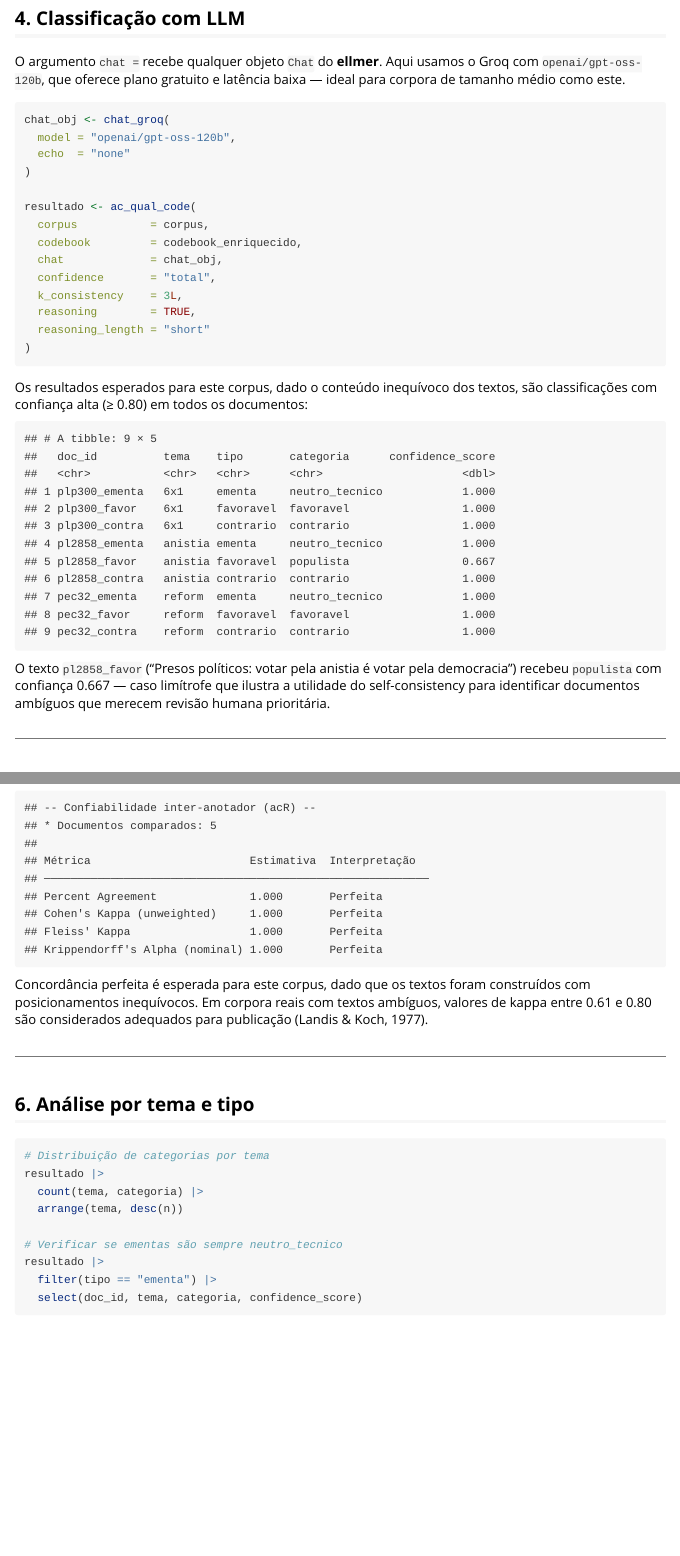
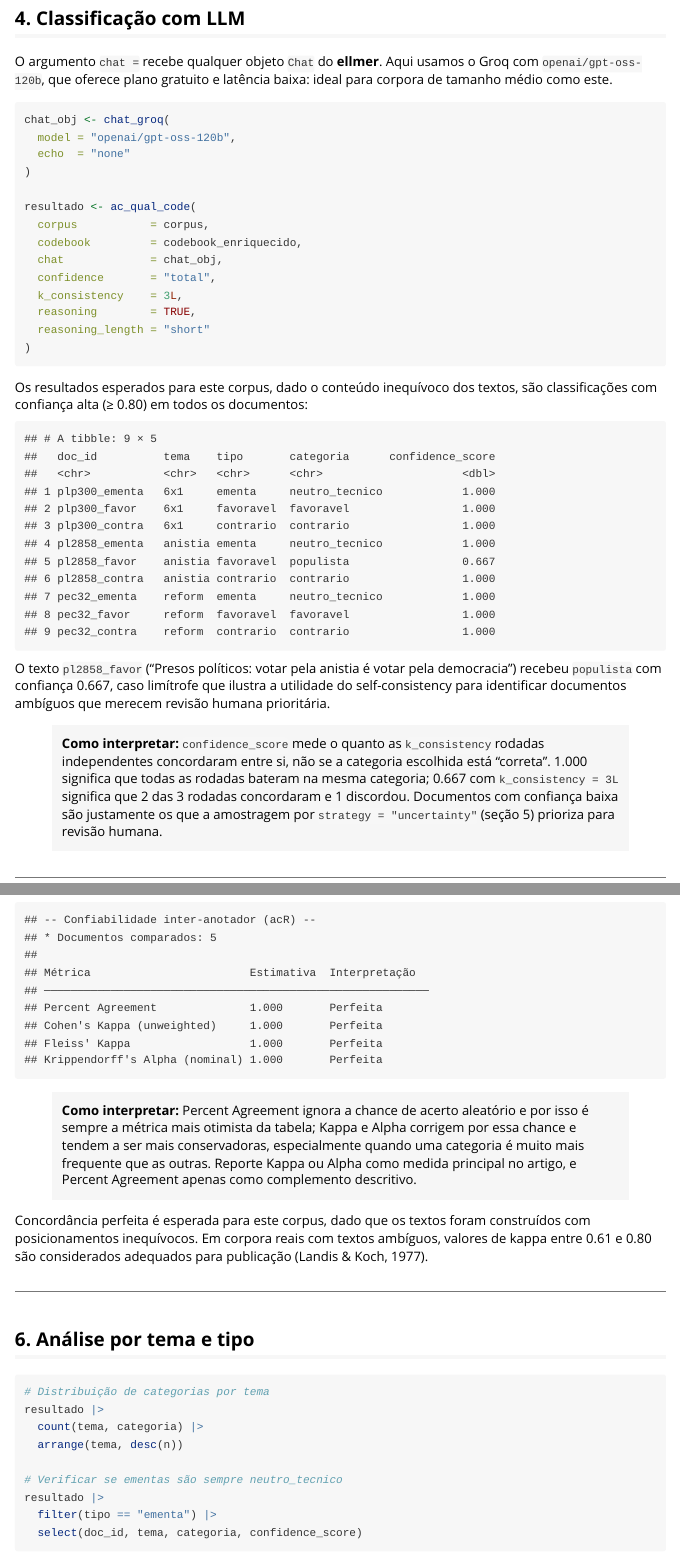
Before and after one commit to andersonheri/acR, an R Markdown document (vignettes/analise-proposicoes.Rmd): the page in a window 1100 px wide, from 4920 px down, and a second part further down, joined at a grey line. Rendered offline with R 4.5, knitr and Pandoc, with nearby package versions; long lines of code are wrapped.

Commit message:
Adiciona interpretacao didatica e reduz travessao em analise-proposicoes.Rmd
Acrescenta blocos "Como interpretar" para confidence_score (mede
concordancia entre rodadas de self-consistency, nao corretude) e para
a tabela de confiabilidade inter-anotador (Percent Agreement e sempre
mais otimista que Kappa/Alpha, que corrigem por chance de acerto
aleatorio).

Reduz o uso de travessao (--) de 4 ocorrencias para 0.

Co-Authored-By: Claude Sonnet 5 <noreply@anthropic.com>
Claude-Session: https://claude.ai/code/session_01KcSzVgzdY2oQZjb54MdcYv

````diff
--- a/vignettes/analise-proposicoes.Rmd
+++ b/vignettes/analise-proposicoes.Rmd
@@ -319,9 +319,17 @@ textos, são classificações com confiança alta (≥ 0.80) em todos os documen
 ```
 
 O texto `pl2858_favor` ("Presos políticos: votar pela anistia é votar pela
-democracia") recebeu `populista` com confiança 0.667 — caso limítrofe que
+democracia") recebeu `populista` com confiança 0.667, caso limítrofe que
 ilustra a utilidade do self-consistency para identificar documentos ambíguos
 que merecem revisão humana prioritária.
+
+> **Como interpretar:** `confidence_score` mede o quanto as `k_consistency`
+> rodadas independentes concordaram entre si, não se a categoria escolhida
+> está "correta". 1.000 significa que todas as rodadas bateram na mesma
+> categoria; 0.667 com `k_consistency = 3L` significa que 2 das 3 rodadas
+> concordaram e 1 discordou. Documentos com confiança baixa são justamente
+> os que a amostragem por `strategy = "uncertainty"` (seção 5) prioriza
+> para revisão humana.
 
 ---
 
@@ -374,6 +382,13 @@ print(concordancia)
 ## Krippendorff's Alpha (nominal) 1.000       Perfeita
 ```
 
+> **Como interpretar:** Percent Agreement ignora a chance de acerto
+> aleatório e por isso é sempre a métrica mais otimista da tabela; Kappa
+> e Alpha corrigem por essa chance e tendem a ser mais conservadoras,
+> especialmente quando uma categoria é muito mais frequente que as
+> outras. Reporte Kappa ou Alpha como medida principal no artigo, e
+> Percent Agreement apenas como complemento descritivo.
+
 Concordância perfeita é esperada para este corpus, dado que os textos foram
 construídos com posicionamentos inequívocos. Em corpora reais com textos
 ambíguos, valores de kappa entre 0.61 e 0.80 são considerados adequados
````
Also changed, not shown: vignettes/analise-proposicoes.Rmd (6 more changed lines).
